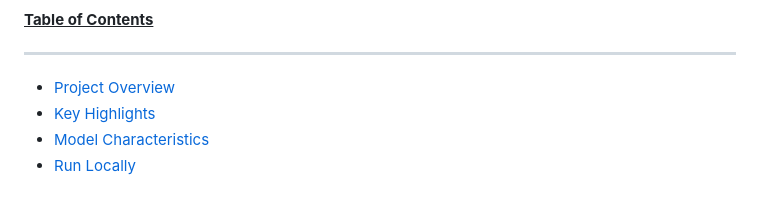
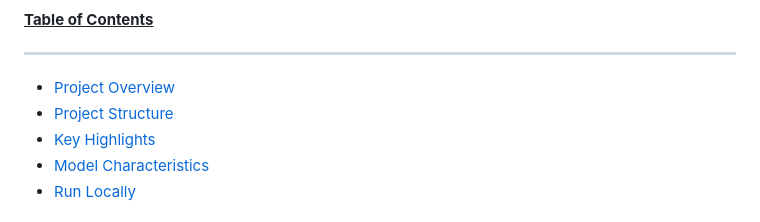
Before and after one commit to fausstoo/Telecom-Customer-Churn-Prediction, a Markdown page: README.md, the part around the change printed below. Rendered like a GitHub page.

```diff
--- a/README.md
+++ b/README.md
@@ -5,6 +5,7 @@
 #### <u>**Table of Contents**</u>
 ---
 - [Project Overview](#Project-Overview)
+- [Project Structure](#Project-Structure)
 - [Key Highlights](#Key-Highlights)
 - [Model Characteristics](#Model-Characteristics)
 - [Run Locally](#Run-Locally)
```
Also changed, not shown: other parts of README.md (+96 -0 lines).
